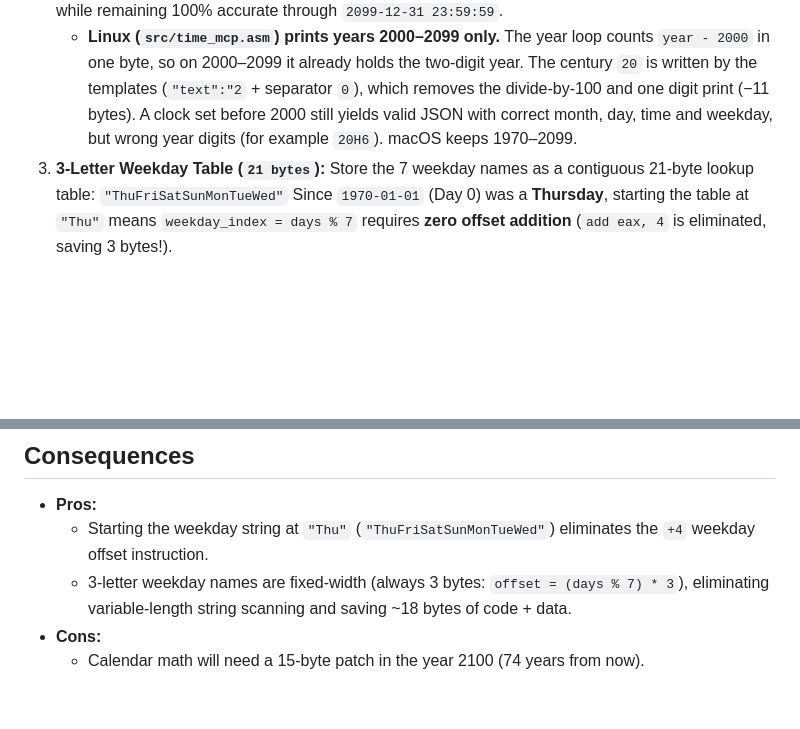
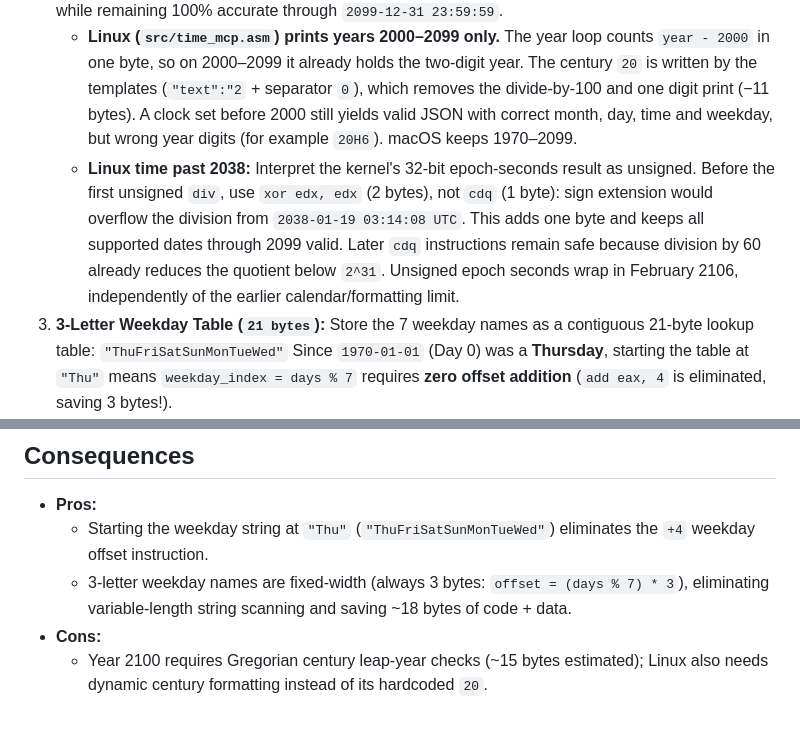
Before and after one commit to nosportugal/time-mcp, a Markdown page: docs/adr/0003-utc-calendar-math-and-weekday-format.md, 2 parts joined by grey strips. GitHub-like rendering; blank space fills up the shorter version.

```diff
--- a/docs/adr/0003-utc-calendar-math-and-weekday-format.md
+++ b/docs/adr/0003-utc-calendar-math-and-weekday-format.md
@@ -19,6 +19,7 @@ The Linux `sys_time` syscall returns seconds since `1970-01-01 00:00:00 UTC` (a
 1. **UTC Timezone:** Use UTC directly from `sys_time` (`eax = 13`, `ebx = 0`), avoiding `/etc/localtime` TZif binary parsing. Include the literal `UTC` in the returned text so clients and LLMs can identify the timezone without external context.
 2. **1970–2099 Leap Year Rule:** Because the year 2000 was divisible by 400, **every 4th year from 1968 to 2099 is strictly a leap year**. We omit the 100-year / 400-year exception checks, saving ~15 bytes while remaining 100% accurate through `2099-12-31 23:59:59`.
    - **Linux (`src/time_mcp.asm`) prints years 2000–2099 only.** The year loop counts `year - 2000` in one byte, so on 2000–2099 it already holds the two-digit year. The century `20` is written by the templates (`"text":"2` + separator `0`), which removes the divide-by-100 and one digit print (−11 bytes). A clock set before 2000 still yields valid JSON with correct month, day, time and weekday, but wrong year digits (for example `20H6`). macOS keeps 1970–2099.
+   - **Linux time past 2038:** Interpret the kernel's 32-bit epoch-seconds result as unsigned. Before the first unsigned `div`, use `xor edx, edx` (2 bytes), not `cdq` (1 byte): sign extension would overflow the division from `2038-01-19 03:14:08 UTC`. This adds one byte and keeps all supported dates through 2099 valid. Later `cdq` instructions remain safe because division by 60 already reduces the quotient below `2^31`. Unsigned epoch seconds wrap in February 2106, independently of the earlier calendar/formatting limit.
 3. **3-Letter Weekday Table (`21 bytes`):** Store the 7 weekday names as a contiguous 21-byte lookup table:
    `"ThuFriSatSunMonTueWed"`
    Since `1970-01-01` (Day 0) was a **Thursday**, starting the table at `"Thu"` means `weekday_index = days % 7` requires **zero offset addition** (`add eax, 4` is eliminated, saving 3 bytes!).
@@ -41,4 +42,4 @@ Epoch Seconds (EAX)
   - Starting the weekday string at `"Thu"` (`"ThuFriSatSunMonTueWed"`) eliminates the `+4` weekday offset instruction.
   - 3-letter weekday names are fixed-width (always 3 bytes: `offset = (days % 7) * 3`), eliminating variable-length string scanning and saving ~18 bytes of code + data.
 - **Cons:**
-  - Calendar math will need a 15-byte patch in the year 2100 (74 years from now).
+  - Year 2100 requires Gregorian century leap-year checks (~15 bytes estimated); Linux also needs dynamic century formatting instead of its hardcoded `20`.
```
Also changed, not shown: CONTRIBUTING.md (+4 -1 lines), README.md (+7 -5 lines), docs/qr.png, 2 other files.
